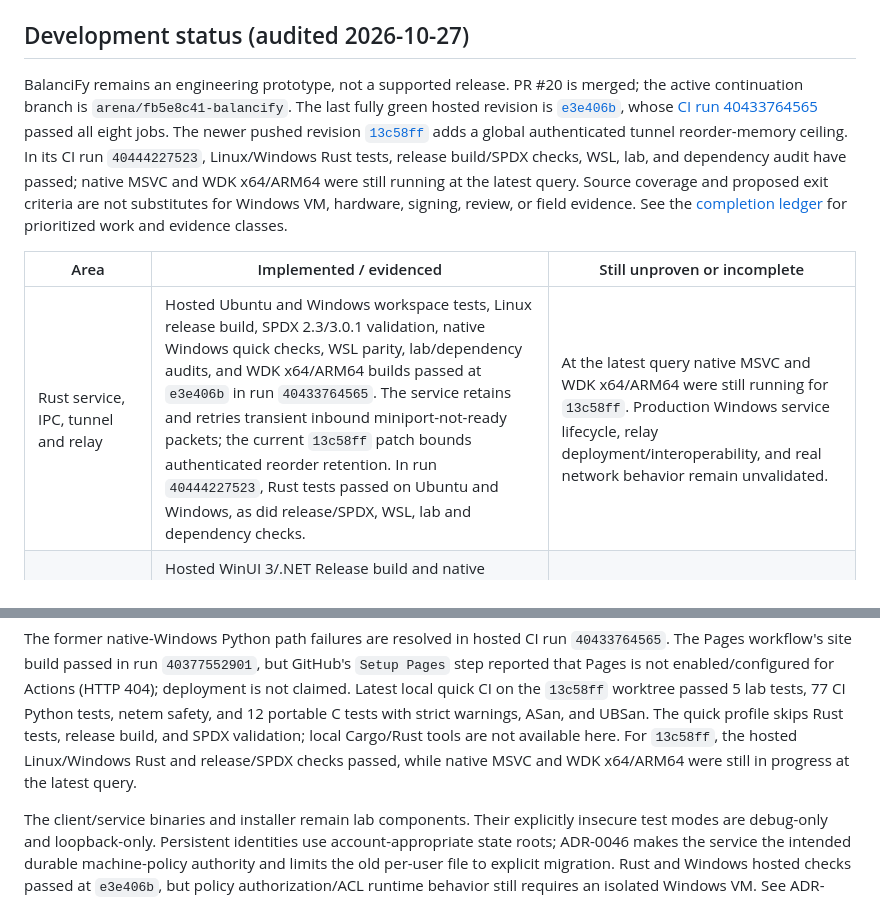
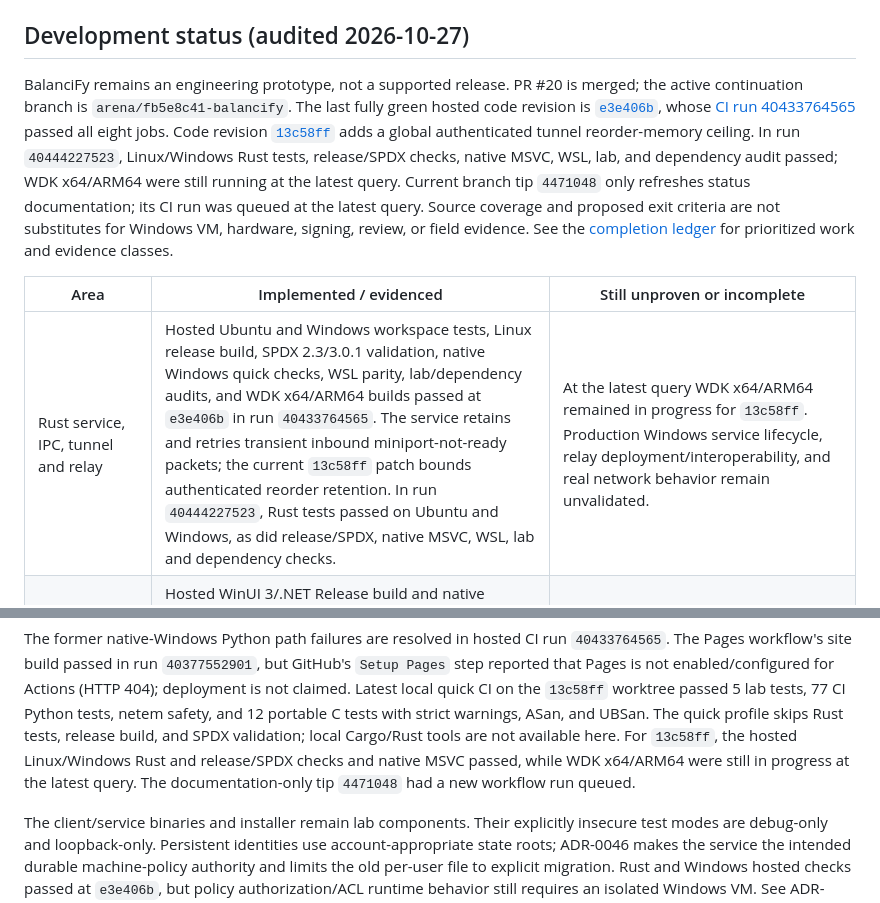
Before and after one commit to eTarikhi/BalanciFy, a Markdown page: README.md, 2 parts joined by grey strips. Rendered like a GitHub page.

Commit message:
Update CI evidence status for tunnel follow-up
Co-authored-by: arena-agent <297053741+arena-agent@users.noreply.github.com>

```diff
--- a/README.md
+++ b/README.md
@@ -59,21 +59,21 @@ Decisions: [`docs/decisions/`](docs/decisions/). Phase 1: [`docs/phase1/`](docs/
 ## Development status (audited 2026-10-27)
 
 BalanciFy remains an engineering prototype, not a supported release. PR #20 is
-merged; the active continuation branch is `arena/fb5e8c41-balancify`. The last
-fully green hosted revision is [`e3e406b`](https://github.com/eTarikhi/BalanciFy/commit/e3e406b0c4e5b5625b9cf614a96389dcb3f9cd6f),
+merged; the active continuation branch is `arena/fb5e8c41-balancify`. The last fully green hosted code revision is [`e3e406b`](https://github.com/eTarikhi/BalanciFy/commit/e3e406b0c4e5b5625b9cf614a96389dcb3f9cd6f),
 whose [CI run 40433764565](https://github.com/eTarikhi/BalanciFy/actions/runs/40433764565)
-passed all eight jobs. The newer pushed revision [`13c58ff`](https://github.com/eTarikhi/BalanciFy/commit/13c58ff17a3fdd827ac7bf2b5bd406d1f57577ac)
-adds a global authenticated tunnel reorder-memory ceiling. In its CI run
-`40444227523`, Linux/Windows Rust tests, release build/SPDX checks, WSL, lab, and
-dependency audit have passed; native MSVC and WDK x64/ARM64 were still running at
-the latest query. Source coverage and proposed exit criteria
+passed all eight jobs. Code revision [`13c58ff`](https://github.com/eTarikhi/BalanciFy/commit/13c58ff17a3fdd827ac7bf2b5bd406d1f57577ac)
+adds a global authenticated tunnel reorder-memory ceiling. In run
+`40444227523`, Linux/Windows Rust tests, release/SPDX checks, native MSVC, WSL,
+lab, and dependency audit passed; WDK x64/ARM64 were still running at the latest
+query. Current branch tip `4471048` only refreshes status documentation; its CI
+run was queued at the latest query. Source coverage and proposed exit criteria
 are not substitutes for Windows VM, hardware, signing, review, or field
 evidence. See the [completion ledger](docs/completion-ledger.md) for prioritized
 work and evidence classes.
 
 | Area | Implemented / evidenced | Still unproven or incomplete |
 |---|---|---|
-| Rust service, IPC, tunnel and relay | Hosted Ubuntu and Windows workspace tests, Linux release build, SPDX 2.3/3.0.1 validation, native Windows quick checks, WSL parity, lab/dependency audits, and WDK x64/ARM64 builds passed at `e3e406b` in run `40433764565`. The service retains and retries transient inbound miniport-not-ready packets; the current `13c58ff` patch bounds authenticated reorder retention. In run `40444227523`, Rust tests passed on Ubuntu and Windows, as did release/SPDX, WSL, lab and dependency checks. | At the latest query native MSVC and WDK x64/ARM64 were still running for `13c58ff`. Production Windows service lifecycle, relay deployment/interoperability, and real network behavior remain unvalidated. |
+| Rust service, IPC, tunnel and relay | Hosted Ubuntu and Windows workspace tests, Linux release build, SPDX 2.3/3.0.1 validation, native Windows quick checks, WSL parity, lab/dependency audits, and WDK x64/ARM64 builds passed at `e3e406b` in run `40433764565`. The service retains and retries transient inbound miniport-not-ready packets; the current `13c58ff` patch bounds authenticated reorder retention. In run `40444227523`, Rust tests passed on Ubuntu and Windows, as did release/SPDX, native MSVC, WSL, lab and dependency checks. | At the latest query WDK x64/ARM64 remained in progress for `13c58ff`. Production Windows service lifecycle, relay deployment/interoperability, and real network behavior remain unvalidated. |
 | Windows UI | Hosted WinUI 3/.NET Release build and native Windows quick validation passed at `e3e406b`. Source includes Home/status, policy controls, custom Rules editor, redacted Relay health, Diagnostics/self-test/support export, and explicit one-time legacy policy migration. | No interactive Windows UI, tray, accessibility, usability, or OS-integration acceptance is recorded. |
 | Driver and OS integration | Hosted WDK x64/ARM64 builds and PE architecture/mitigation checks passed at `e3e406b`; portable C packet/OID tests pass. Source includes initialization gating, bounded queues, injection ownership, and receive-filter checks. | Driver artifacts are unsigned. No test-signed installation, Driver Verifier, HVCI/HLK, VM packet path, adapter steering across three classes, or operational miniport evidence. Compile/link is not runtime validation. |
 | Installer, diagnostics and release | Rust installer journal/rollback and SBOM sidecar logic have unit coverage; CI generates and validates SPDX 2.3 and 3.0.1. The service has a bounded redacted support bundle and ETW source. | No production offline bundle, clean-machine install/uninstall/rollback run, live ETW collection, reviewed VEX, code signing/attestation, independent security review, GA distribution, or field observation. |
@@ -87,8 +87,9 @@ Actions (HTTP 404); deployment is not claimed. Latest local quick CI on the
 portable C tests with strict warnings, ASan, and UBSan. The quick profile skips
 Rust tests, release build, and SPDX validation; local Cargo/Rust tools are not
 available here. For `13c58ff`, the hosted Linux/Windows Rust and release/SPDX
-checks passed, while native MSVC and WDK x64/ARM64 were still in progress at the
-latest query.
+checks and native MSVC passed, while WDK x64/ARM64 were still in progress at
+the latest query. The documentation-only tip `4471048` had a new workflow run
+queued.
 
 The client/service binaries and installer remain lab components. Their
 explicitly insecure test modes are debug-only and loopback-only. Persistent
```
Also changed, not shown: docs/completion-ledger.md (+4 -4 lines).
